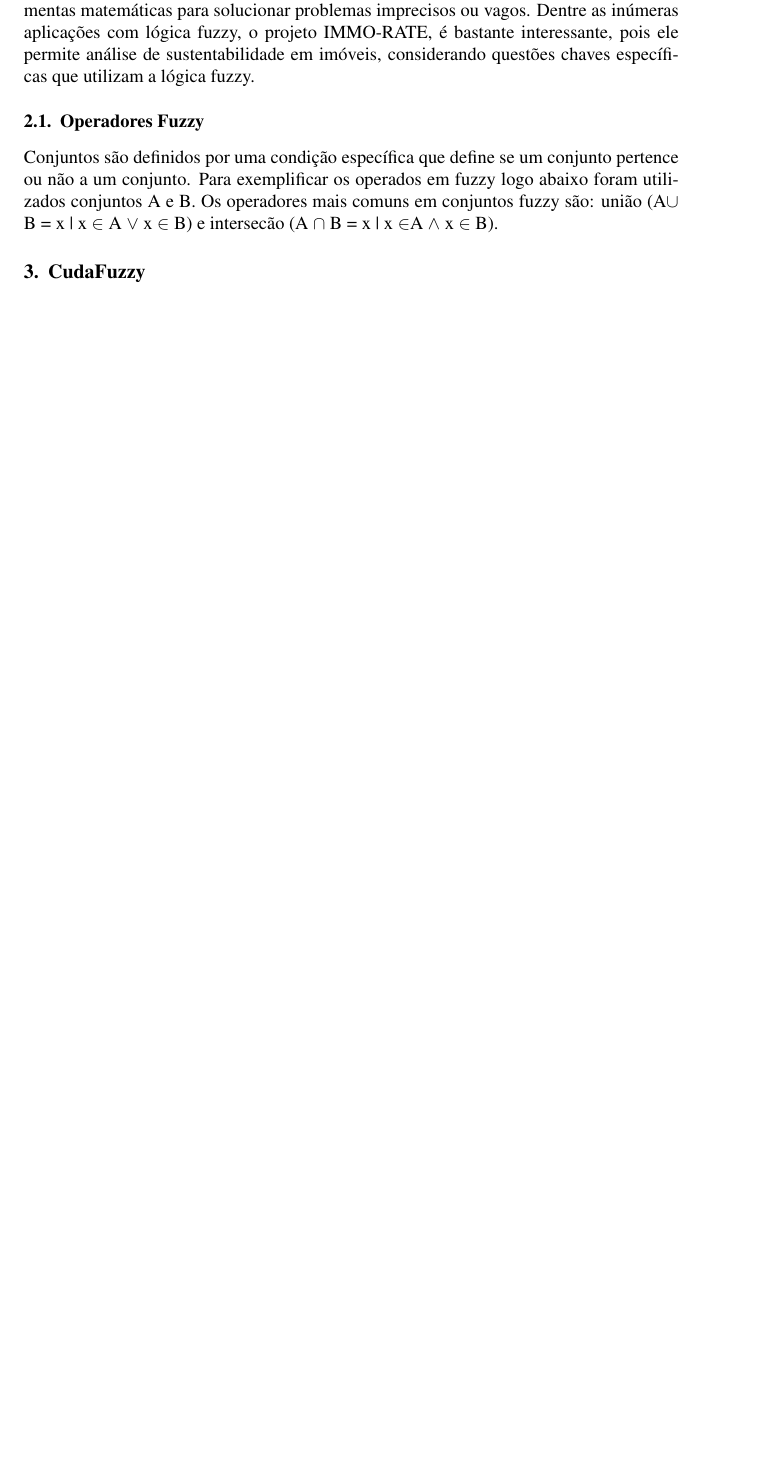
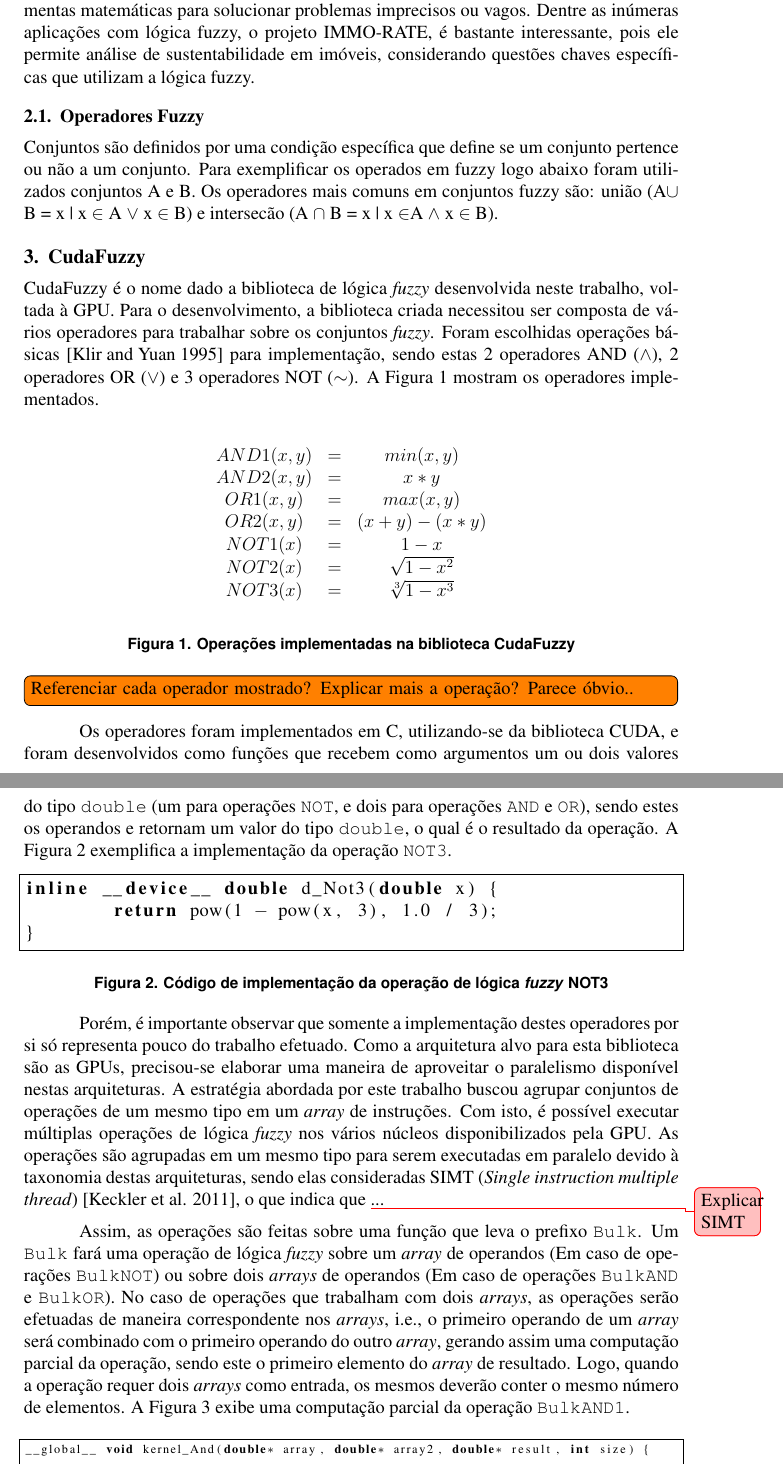
Before and after one commit to compufpel/cuda-fuzzy, a LaTeX paper (article/wscad.tex): part of page 2 of 3 before the commit and two parts of pages 2 and 3 of 4 after it, the two joined at a grey line, cut so that both start at the same text, the shorter picture padded with empty space. The pictures show the PDF file article/wscad.pdf that the author committed with the source.

Commit message:
Descrição do CudaFuzzy

```diff
--- a/article/wscad.tex
+++ b/article/wscad.tex
@@ -89,6 +97,46 @@ x | x \begin{math}\in \end{math}A \begin{math}\wedge \end{math} x \begin{math}\i
 \section{\libname}
 \label{sec:lib}
 
+	\libname~é o nome dado a biblioteca de lógica \textit{fuzzy} desenvolvida neste trabalho, voltada à GPU. Para o desenvolvimento, a biblioteca criada necessitou ser composta de vários operadores para trabalhar sobre os conjuntos \textit{fuzzy}. Foram escolhidas operações básicas~\cite{klir:95} para implementação, sendo estas 2 operadores AND ($\wedge$), 2 operadores OR ($\vee$) e 3 operadores NOT ($\sim$). A Figura~\ref{fig:fuzzyops} mostram os operadores implementados.
+
+\begin{figure}[!h]
+\centering
+
+\[ \begin{array}{ccc}
+	AND1(x, y) & = & min(x, y) \\
+	AND2(x, y) & = & x * y \\
+	OR1(x, y) & = & max(x, y) \\
+	OR2(x, y) & = & (x + y) - (x * y)\\
+	NOT1(x) & = & 1 - x \\
+	NOT2(x) & = & \sqrt{1-x^2} \\
+	NOT3(x) & = & \sqrt[3]{1-x^3} \\
+\end{array} \]
+\caption{Operações implementadas na biblioteca~\libname}
+\label{fig:fuzzyops}
+\end{figure}
+
+\todo[inline]{Referenciar cada operador mostrado? Explicar mais a operação? Parece óbvio..}
+
+Os operadores foram implementados em C, utilizando-se da biblioteca CUDA, e foram desenvolvidos como funções que recebem como argumentos um ou dois valores do tipo \texttt{double} (um para operações \texttt{NOT}, e dois para operações \texttt{AND} e \texttt{OR}), sendo estes os operandos e retornam um valor do tipo \texttt{double}, o qual é o resultado da operação. A Figura~\ref{fig:operation} exemplifica a implementação da operação \texttt{NOT3}.
+
+\begin{figure}[!h]
+\centering
+\lstinputlisting[language=C, firstline=43, lastline=45, otherkeywords={inline,device}]{../lib/FuzzyLogic/d_FuzzyLogic.cu}
+\caption{Código de implementação da operação de lógica \textit{fuzzy} NOT3}
+\label{fig:operation}
+\end{figure}
+
+Porém, é importante observar que somente a implementação destes operadores por si só representa pouco do trabalho efetuado. Como a arquitetura alvo para esta biblioteca são as GPUs, precisou-se elaborar uma maneira de aproveitar o paralelismo disponível nestas arquiteturas. A estratégia abordada por este trabalho buscou agrupar conjuntos de operações de um mesmo tipo em um \textit{array} de instruções. Com isto, é possível executar múltiplas operações de lógica \textit{fuzzy} nos vários núcleos disponibilizados pela GPU. As operações são agrupadas em um mesmo tipo para serem executadas em paralelo devido à taxonomia destas arquiteturas, sendo elas consideradas SIMT (\textit{Single instruction multiple thread})~\cite{keckler:11}, o que indica que \change{Explicar SIMT}...
+
+Assim, as operações são feitas sobre uma função que leva o prefixo \texttt{Bulk}. Um \texttt{Bulk} fará uma operação de lógica \textit{fuzzy} sobre um \textit{array} de operandos (Em caso de operações \texttt{BulkNOT}) ou sobre dois \textit{arrays} de operandos (Em caso de operações \texttt{BulkAND} e \texttt{BulkOR}). No caso de operações que trabalham com dois \textit{arrays}, as operações serão efetuadas de maneira correspondente nos \textit{arrays}, i.e., o primeiro operando de um \textit{array} será combinado com o primeiro operando do outro \textit{array}, gerando assim uma computação parcial da operação, sendo este o primeiro elemento do \textit{array} de resultado. Logo, quando a operação requer dois \textit{arrays} como entrada, os mesmos deverão conter o mesmo número de elementos. A Figura~\ref{fig:bulkoperation} exibe uma computação parcial da operação \texttt{BulkAND1}.
+
+\begin{figure}[!h]
+\centering
+\lstinputlisting[language=C, basicstyle=\scriptsize, firstline=171, lastline=178, otherkeywords={inline,device}]{../lib/FuzzyLogic/d_BulkLogic.cu}
+\caption{Código de implementação de uma única operação \texttt{BulkAND1}}
+\label{fig:bulkoperation}
+\end{figure}
+
 \section{Metodologia}
 \label{sec:metodologia}
 
```
Also changed, not shown: article/wscad.bib (+10 -0 lines), article/wscad.pdf, article/wscad.tex (10 more changed lines).
